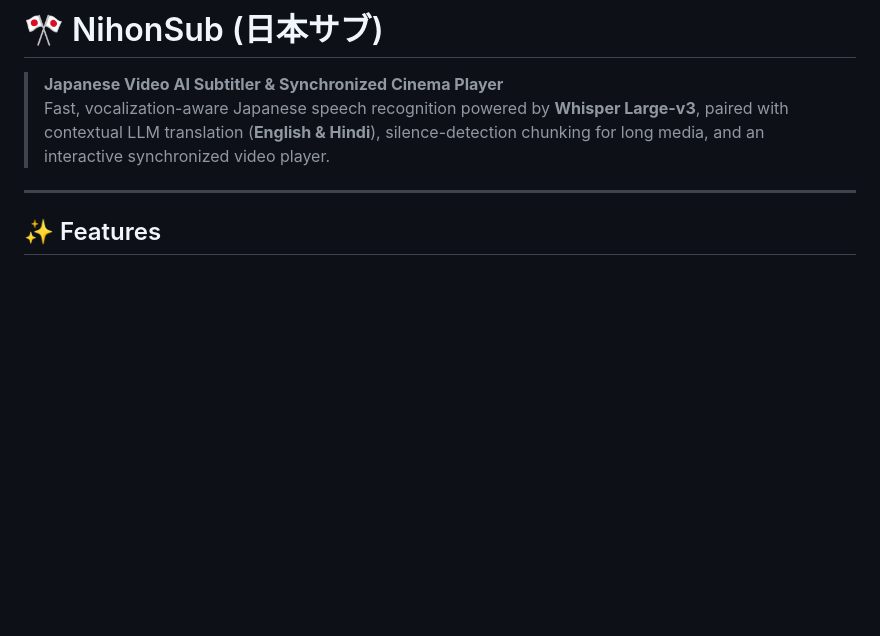
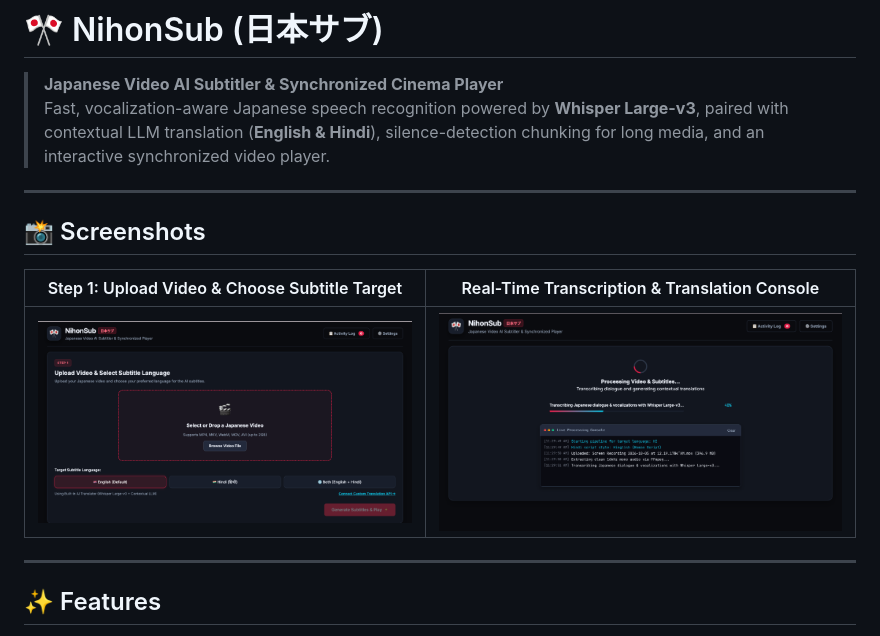
Before and after one commit to Abhishantpadam/NihonSub, a Markdown page: README.md, the part around the change. Drawn GitHub-style; pictures changed too: docs/assets/nihonsub_preview_processing.png (added), docs/assets/nihonsub_preview_step1.png (added); blank space fills up the shorter version.

Commit message:
docs: Add UI preview screenshots to README.md

```diff
--- a/README.md
+++ b/README.md
@@ -2,6 +2,14 @@
 
 > **Japanese Video AI Subtitler & Synchronized Cinema Player**
 > Fast, vocalization-aware Japanese speech recognition powered by **Whisper Large-v3**, paired with contextual LLM translation (**English & Hindi**), silence-detection chunking for long media, and an interactive synchronized video player.
+
+---
+
+## 📸 Screenshots
+
+| Step 1: Upload Video & Choose Subtitle Target | Real-Time Transcription & Translation Console |
+| :---: | :---: |
+| ![NihonSub Step 1 Upload](docs/assets/nihonsub_preview_step1.png) | ![NihonSub Processing Console](docs/assets/nihonsub_preview_processing.png) |
 
 ---
 
```
